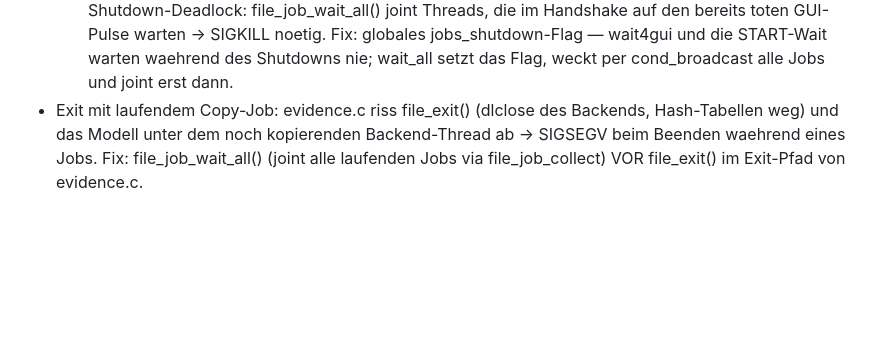
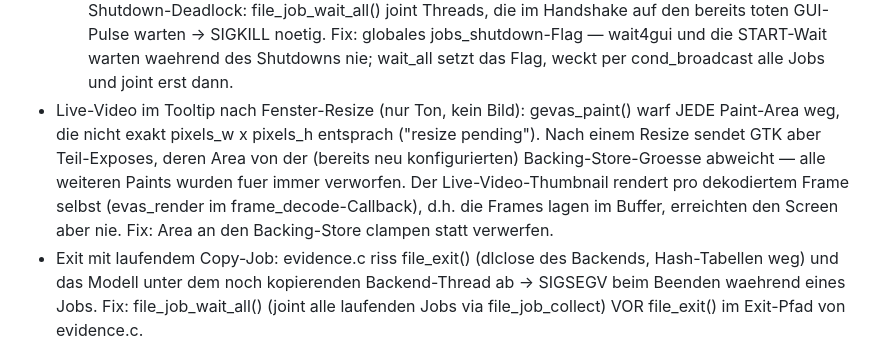
Before and after one commit to TraubeMinze734/evidence-remaster, a Markdown page: PROJECT_STATUS.md, the part around the change. GitHub-like rendering; blank space fills up the shorter version.

Commit message:
docs: document the gevas paint-area fix
Co-authored-by: TraubeMinze734 <TraubeMinze734@users.noreply.github.com>

```diff
--- a/PROJECT_STATUS.md
+++ b/PROJECT_STATUS.md
@@ -156,6 +156,16 @@ getestet.
   Fix: globales jobs_shutdown-Flag — wait4gui und die START-Wait
   warten waehrend des Shutdowns nie; wait_all setzt das Flag, weckt
   per cond_broadcast alle Jobs und joint erst dann.
+- Live-Video im Tooltip nach Fenster-Resize (nur Ton, kein Bild):
+  gevas_paint() warf JEDE Paint-Area weg, die nicht exakt
+  pixels_w x pixels_h entsprach ("resize pending"). Nach einem
+  Resize sendet GTK aber Teil-Exposes, deren Area von der
+  (bereits neu konfigurierten) Backing-Store-Groesse abweicht —
+  alle weiteren Paints wurden fuer immer verworfen. Der
+  Live-Video-Thumbnail rendert pro dekodiertem Frame selbst
+  (evas_render im frame_decode-Callback), d.h. die Frames lagen im
+  Buffer, erreichten den Screen aber nie. Fix: Area an den
+  Backing-Store clampen statt verwerfen.
 - Exit mit laufendem Copy-Job: evidence.c riss file_exit() (dlclose des
   Backends, Hash-Tabellen weg) und das Modell unter dem noch kopierenden
   Backend-Thread ab → SIGSEGV beim Beenden waehrend eines Jobs. Fix:
```
